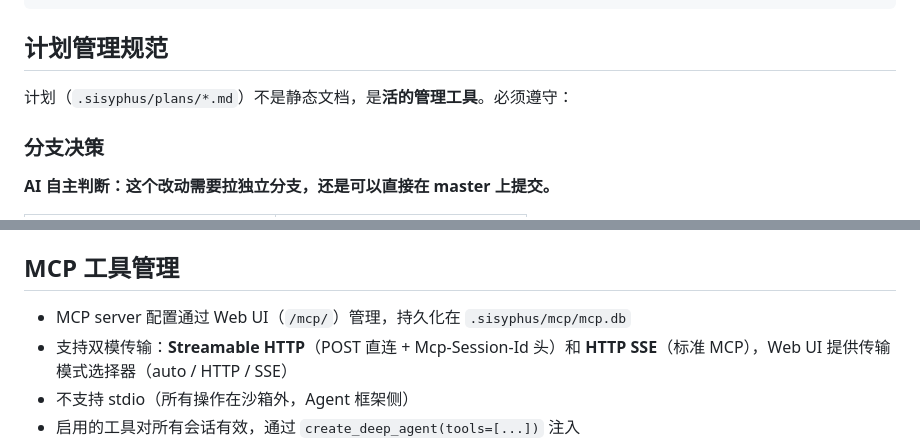
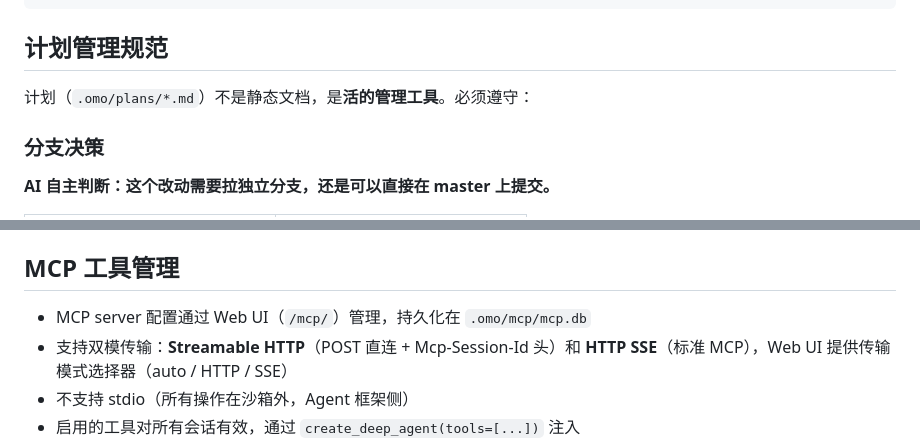
Before and after one commit to zzqzhangze/gtg-agent, a Markdown page: AGENTS.md, 2 parts joined by grey strips. GitHub-like rendering.

```diff
--- a/AGENTS.md
+++ b/AGENTS.md
@@ -30,7 +30,7 @@
 
 ## 计划管理规范
 
-计划（`.sisyphus/plans/*.md`）不是静态文档，是**活的管理工具**。必须遵守：
+计划（`.omo/plans/*.md`）不是静态文档，是**活的管理工具**。必须遵守：
 
 ### 分支决策
 
@@ -136,7 +136,7 @@ CLAUDE.md > AGENTS.md > README.md > 代码注释
 
 ## MCP 工具管理
 
-- MCP server 配置通过 Web UI（`/mcp/`）管理，持久化在 `.sisyphus/mcp/mcp.db`
+- MCP server 配置通过 Web UI（`/mcp/`）管理，持久化在 `.omo/mcp/mcp.db`
 - 支持双模传输：**Streamable HTTP**（POST 直连 + Mcp-Session-Id 头）和 **HTTP SSE**（标准 MCP），Web UI 提供传输模式选择器（auto / HTTP / SSE）
 - 不支持 stdio（所有操作在沙箱外，Agent 框架侧）
 - 启用的工具对所有会话有效，通过 `create_deep_agent(tools=[...])` 注入
```
Also changed, not shown: other parts of AGENTS.md (+10 -10 lines), README.md (+3 -3 lines).
